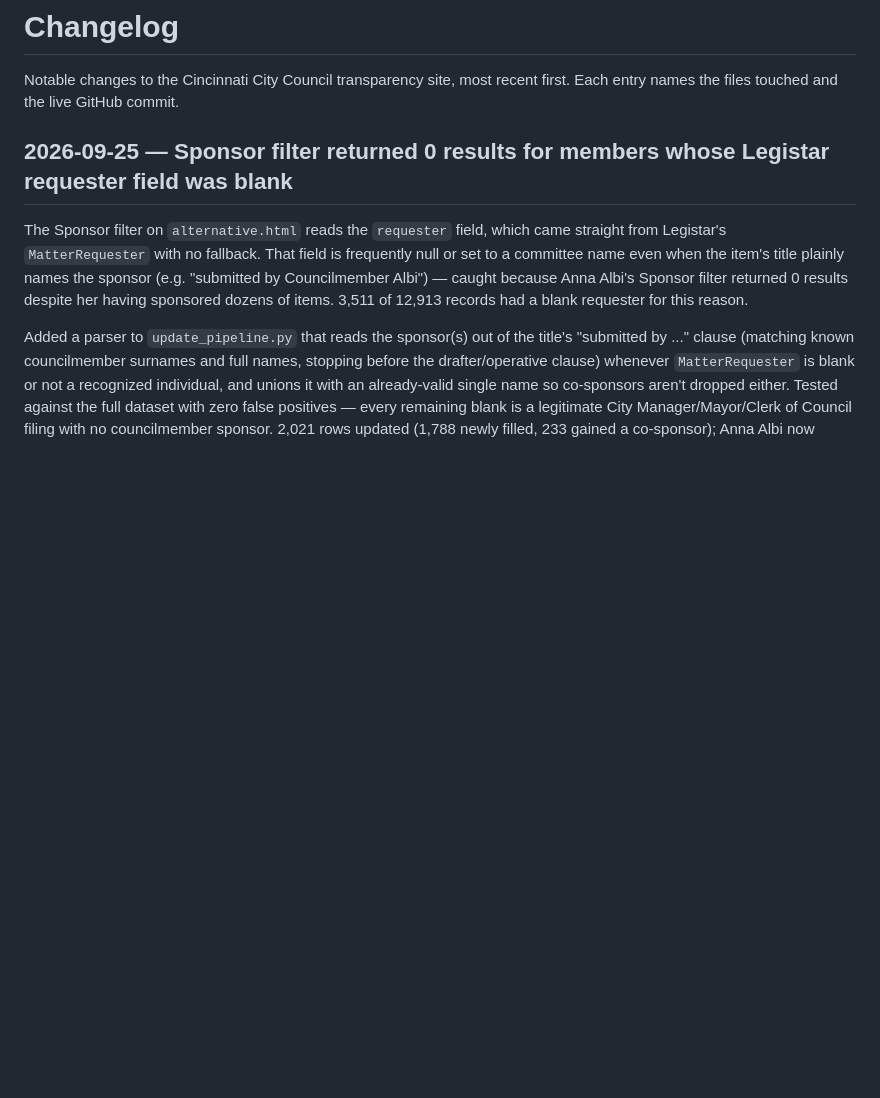
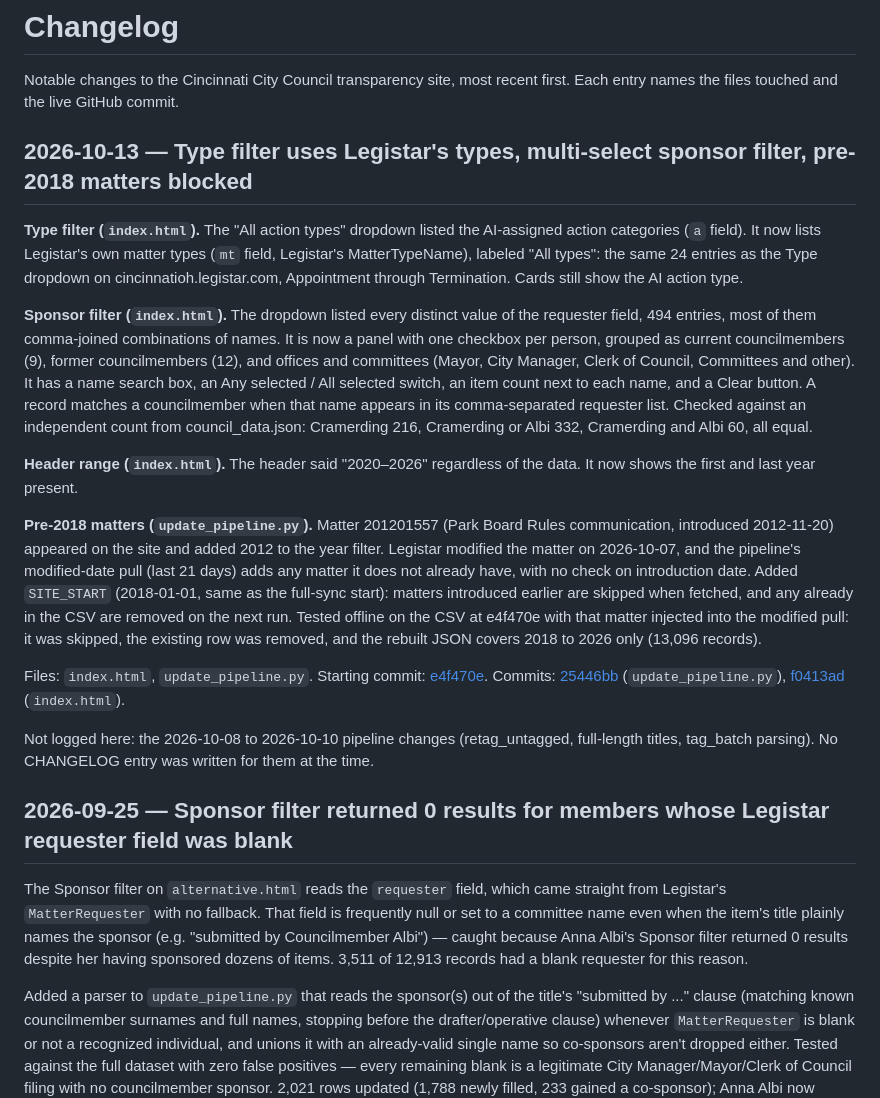
Before and after one commit to BenKelly97/cincinnati-council, a Markdown page: CHANGELOG.md, the part around the change. Drawn GitHub-style; blank space fills up the shorter version.

Commit message:
CHANGELOG: 2026-10-13 filter changes and pre-2018 guard

```diff
--- a/CHANGELOG.md
+++ b/CHANGELOG.md
@@ -1,6 +1,20 @@
 # Changelog
 
 Notable changes to the Cincinnati City Council transparency site, most recent first. Each entry names the files touched and the live GitHub commit.
+
+## 2026-10-13 — Type filter uses Legistar's types, multi-select sponsor filter, pre-2018 matters blocked
+
+**Type filter (`index.html`).** The "All action types" dropdown listed the AI-assigned action categories (`a` field). It now lists Legistar's own matter types (`mt` field, Legistar's MatterTypeName), labeled "All types": the same 24 entries as the Type dropdown on cincinnatioh.legistar.com, Appointment through Termination. Cards still show the AI action type.
+
+**Sponsor filter (`index.html`).** The dropdown listed every distinct value of the requester field, 494 entries, most of them comma-joined combinations of names. It is now a panel with one checkbox per person, grouped as current councilmembers (9), former councilmembers (12), and offices and committees (Mayor, City Manager, Clerk of Council, Committees and other). It has a name search box, an Any selected / All selected switch, an item count next to each name, and a Clear button. A record matches a councilmember when that name appears in its comma-separated requester list. Checked against an independent count from council_data.json: Cramerding 216, Cramerding or Albi 332, Cramerding and Albi 60, all equal.
+
+**Header range (`index.html`).** The header said "2020–2026" regardless of the data. It now shows the first and last year present.
+
+**Pre-2018 matters (`update_pipeline.py`).** Matter 201201557 (Park Board Rules communication, introduced 2012-11-20) appeared on the site and added 2012 to the year filter. Legistar modified the matter on 2026-10-07, and the pipeline's modified-date pull (last 21 days) adds any matter it does not already have, with no check on introduction date. Added `SITE_START` (2018-01-01, same as the full-sync start): matters introduced earlier are skipped when fetched, and any already in the CSV are removed on the next run. Tested offline on the CSV at e4f470e with that matter injected into the modified pull: it was skipped, the existing row was removed, and the rebuilt JSON covers 2018 to 2026 only (13,096 records).
+
+Files: `index.html`, `update_pipeline.py`. Starting commit: [e4f470e](https://github.com/BenKelly97/cincinnati-council/commit/e4f470ecbd5d2642c9d0187af06d6839c9c46cf6). Commits: [25446bb](https://github.com/BenKelly97/cincinnati-council/commit/25446bba2b3a64e16a4f50f1937087dd4a1ce29a) (`update_pipeline.py`), [f0413ad](https://github.com/BenKelly97/cincinnati-council/commit/f0413ad0f3dff606d03b235645afa3e279c3eaf6) (`index.html`).
+
+Not logged here: the 2026-10-08 to 2026-10-10 pipeline changes (retag_untagged, full-length titles, tag_batch parsing). No CHANGELOG entry was written for them at the time.
 
 ## 2026-09-25 — Sponsor filter returned 0 results for members whose Legistar requester field was blank
 
```
